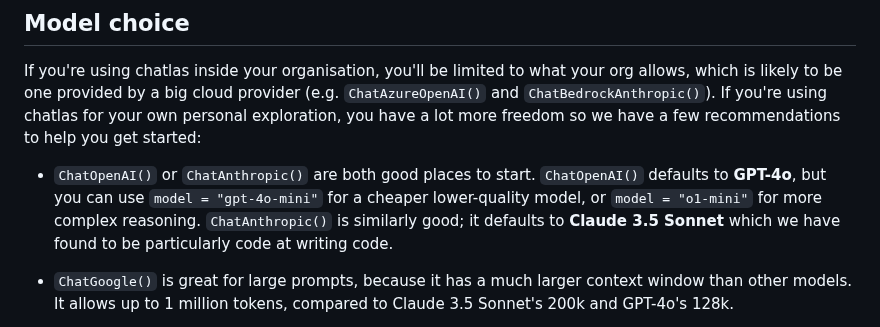
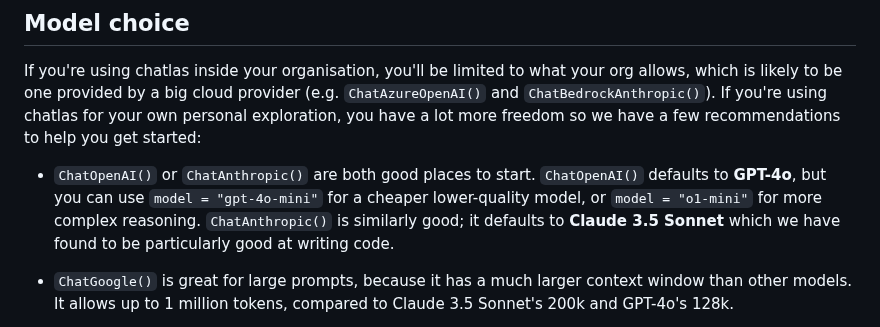
Before and after one commit to posit-dev/chatlas, a Markdown page: README.md, the part around the change. GitHub-like rendering.

Commit message:
Update README.md
Typo.

```diff
--- a/README.md
+++ b/README.md
@@ -42,7 +42,7 @@ To use a model provider that isn't listed here, you have two options:
 
 If you're using chatlas inside your organisation, you'll be limited to what your org allows, which is likely to be one provided by a big cloud provider (e.g. `ChatAzureOpenAI()` and `ChatBedrockAnthropic()`). If you're using chatlas for your own personal exploration, you have a lot more freedom so we have a few recommendations to help you get started:
 
-- `ChatOpenAI()` or `ChatAnthropic()` are both good places to start. `ChatOpenAI()` defaults to **GPT-4o**, but you can use `model = "gpt-4o-mini"` for a cheaper lower-quality model, or `model = "o1-mini"` for more complex reasoning.  `ChatAnthropic()` is similarly good; it defaults to **Claude 3.5 Sonnet** which we have found to be particularly code at writing code.
+- `ChatOpenAI()` or `ChatAnthropic()` are both good places to start. `ChatOpenAI()` defaults to **GPT-4o**, but you can use `model = "gpt-4o-mini"` for a cheaper lower-quality model, or `model = "o1-mini"` for more complex reasoning.  `ChatAnthropic()` is similarly good; it defaults to **Claude 3.5 Sonnet** which we have found to be particularly good at writing code.
 
 - `ChatGoogle()` is great for large prompts, because it has a much larger context window than other models. It allows up to 1 million tokens, compared to Claude 3.5 Sonnet's 200k and GPT-4o's 128k.
 
```
